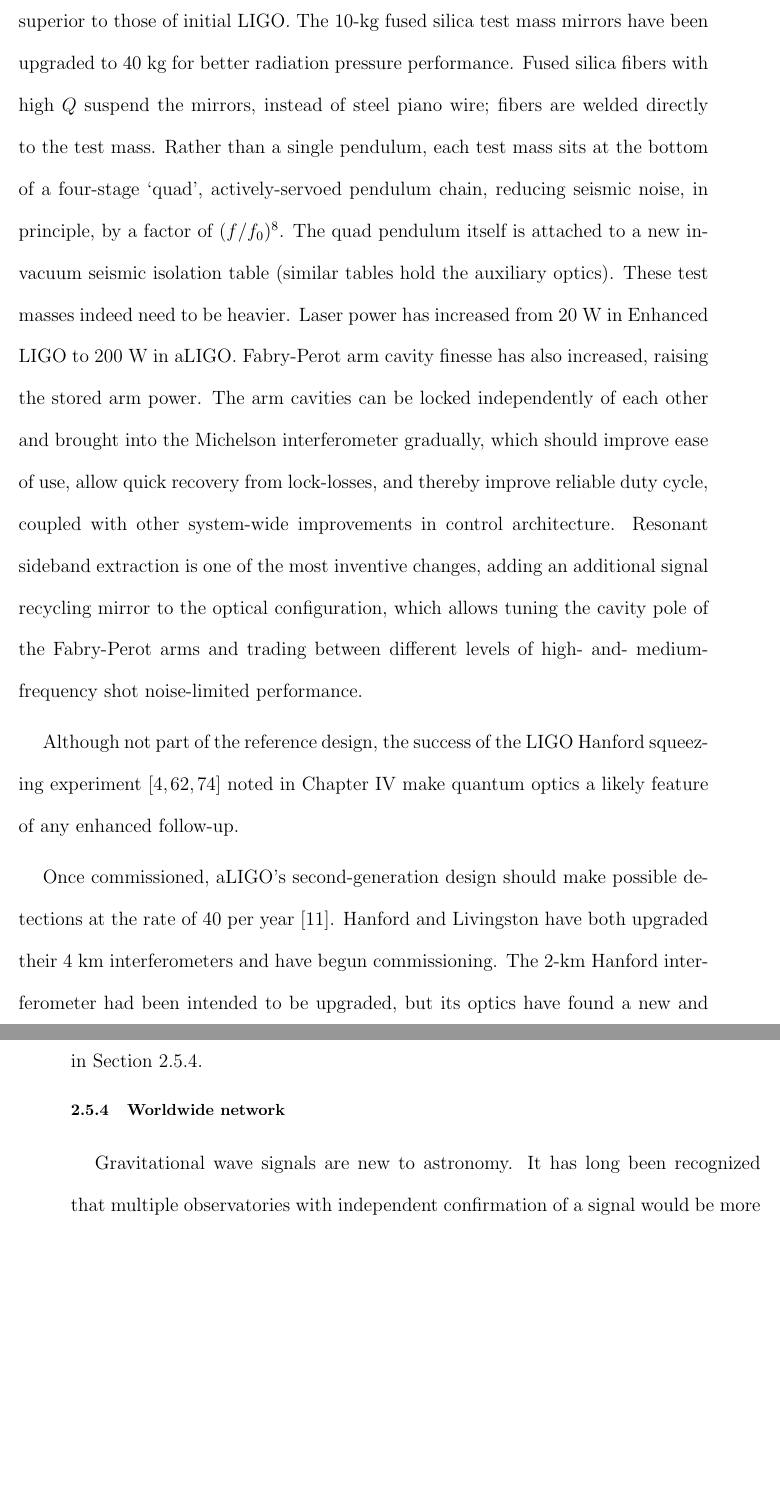
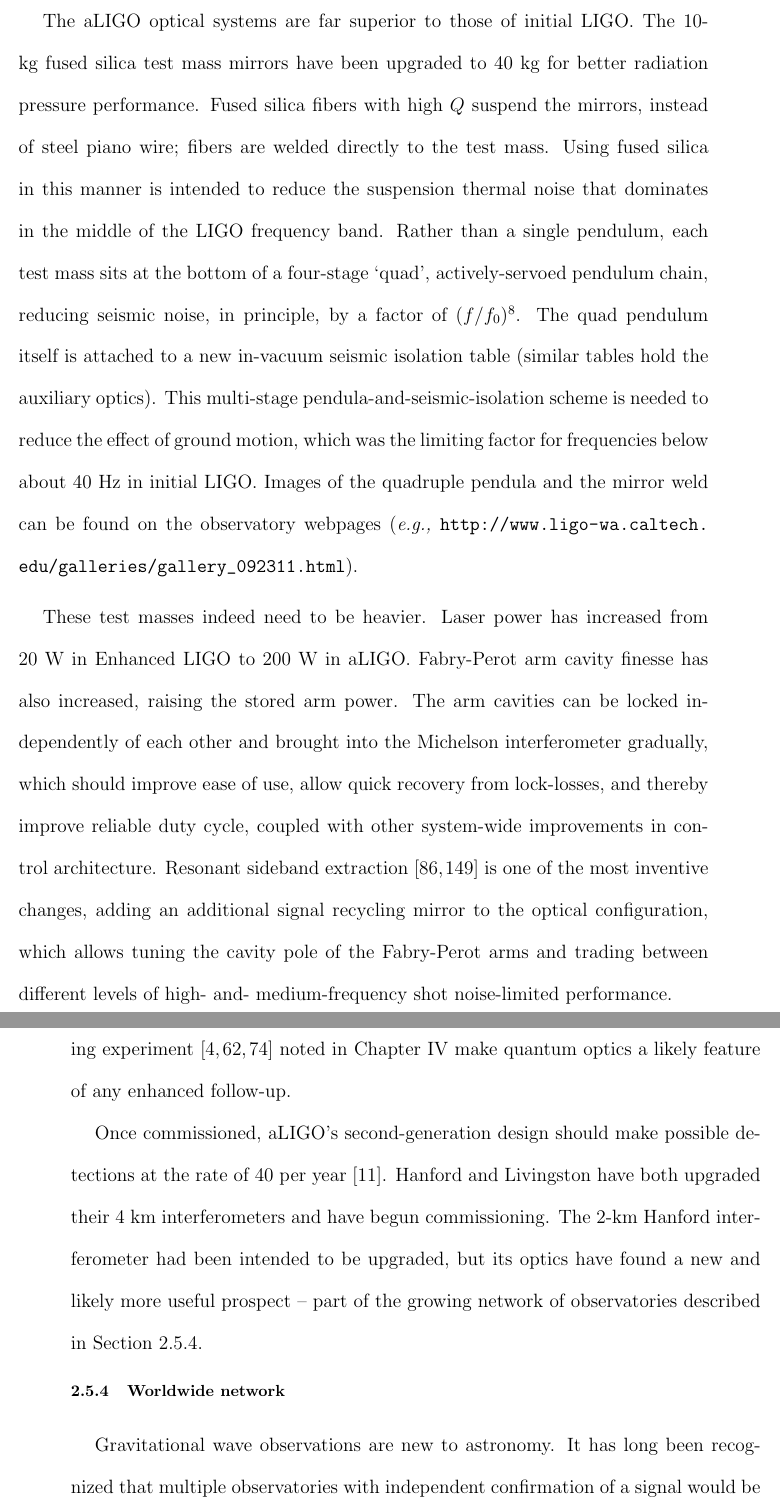
Before and after one commit to grantmeadors/Meadors-thesis, a LaTeX thesis (thesis.tex, which reads chap2.tex): two parts of pages 62 and 63 of 249, joined at a grey line, cut so that both start at the same text, the shorter picture padded with empty space. Compiled offline with pdfLaTeX; a LaTeX package or settings file that is missing is left out.

```diff
--- a/chap2.tex
+++ b/chap2.tex
@@ -787,27 +787,32 @@
 	Advanced LIGO (aLIGO)~\cite{aLIGOrefDesign,aLIGOsysDesign} is intended to improve upon the first-generation LIGO inspiral range tenfold, to 200 Mpc.
 To accomplish this, it simultaneously must lower the noise floor at the most sensitive frequencies, to a strain noise  $4\times10^{-24}/\sqrt{\textup{Hz}}$, and push the low-frequency wall of seismic noise down, so that frequencies as low as 10 Hz (rather than about 50 Hz) can be probed.
 %While maintained in the same vacuum envelope,
+
 The aLIGO optical systems are far superior to those of initial LIGO.
 The 10-kg fused silica test mass mirrors have been upgraded to 40 kg for better radiation pressure performance.
 Fused silica fibers with high $Q$ suspend the mirrors, instead of steel piano wire; fibers are welded directly to the test mass.
+Using fused silica in this manner is intended to reduce the suspension thermal noise that dominates in the middle of the LIGO frequency band.
 Rather than a single pendulum, each test mass sits at the bottom of a four-stage `quad', actively-servoed pendulum chain, reducing seismic noise, in principle, by a factor of $(f/f_0)^8$.
 The quad pendulum itself is attached to a new in-vacuum seismic isolation table (similar tables hold the auxiliary optics).
+This multi-stage pendula-and-seismic-isolation scheme is needed to reduce the effect of ground motion, which was the limiting factor for frequencies below about 40 Hz in initial LIGO.
+Images of the quadruple pendula and the mirror weld can be found on the observatory webpages (\textit{e.g.,} \url{http://www.ligo-wa.caltech.edu/galleries/gallery_092311.html}).
+
 These test masses indeed need to be heavier.
 Laser power has increased from 20 W in Enhanced LIGO to 200 W in aLIGO.
 Fabry-Perot arm cavity finesse has also increased, raising the stored arm power.
 The arm cavities can be locked independently of each other and brought into the Michelson interferometer gradually, which should improve ease of use, allow quick recovery from lock-losses, and thereby improve reliable duty cycle, coupled with other system-wide improvements in control architecture.
-Resonant sideband extraction is one of the most inventive changes, adding an additional signal recycling mirror to the optical configuration, which allows tuning the cavity pole of the Fabry-Perot arms and trading between different levels of high- and- medium-frequency shot noise-limited performance.
+Resonant sideband extraction~\cite{Saulson,aLIGOsysDesign} is one of the most inventive changes, adding an additional signal recycling mirror to the optical configuration, which allows tuning the cavity pole of the Fabry-Perot arms and trading between different levels of high- and- medium-frequency shot noise-limited performance.
 
 Although not part of the reference design, the success of the LIGO Hanford squeezing experiment~\cite{BarsottiNatureSqueezing,ChuaBackscatteredLight,DwyerPhaseNoise} noted in Chapter~\ref{chap4} make quantum optics a likely feature of any enhanced follow-up.
 
 Once commissioned, aLIGO's second-generation design should make possible detections at the rate of 40 per year~\cite{AbadieRates2010}.
 Hanford and Livingston have both upgraded their 4 km interferometers and have begun commissioning.
-The 2-km Hanford interferometer had been intended to be upgraded, but its optics have found a new and likely more useful propect -- part of the growing network of observatories described in Section~\ref{worldwide}.
+The 2-km Hanford interferometer had been intended to be upgraded, but its optics have found a new and likely more useful prospect -- part of the growing network of observatories described in Section~\ref{worldwide}.
 
         \subsection{Worldwide network}
         \label{worldwide}
 
-Gravitational wave signals are new to astronomy.
+Gravitational wave observations are new to astronomy.
 It has long been recognized that multiple observatories with independent confirmation of a signal would be more persuasive evidence of detection than an isolated site.
 Yet even once the field is established, additional observatories will permit better science.
 Sky localization of inspiral and burst sources relies on relative arrival times of a GW signal~\cite{Saulson}.
```
Also changed, not shown: chap2.tex (14 more changed lines), 4 other files.
